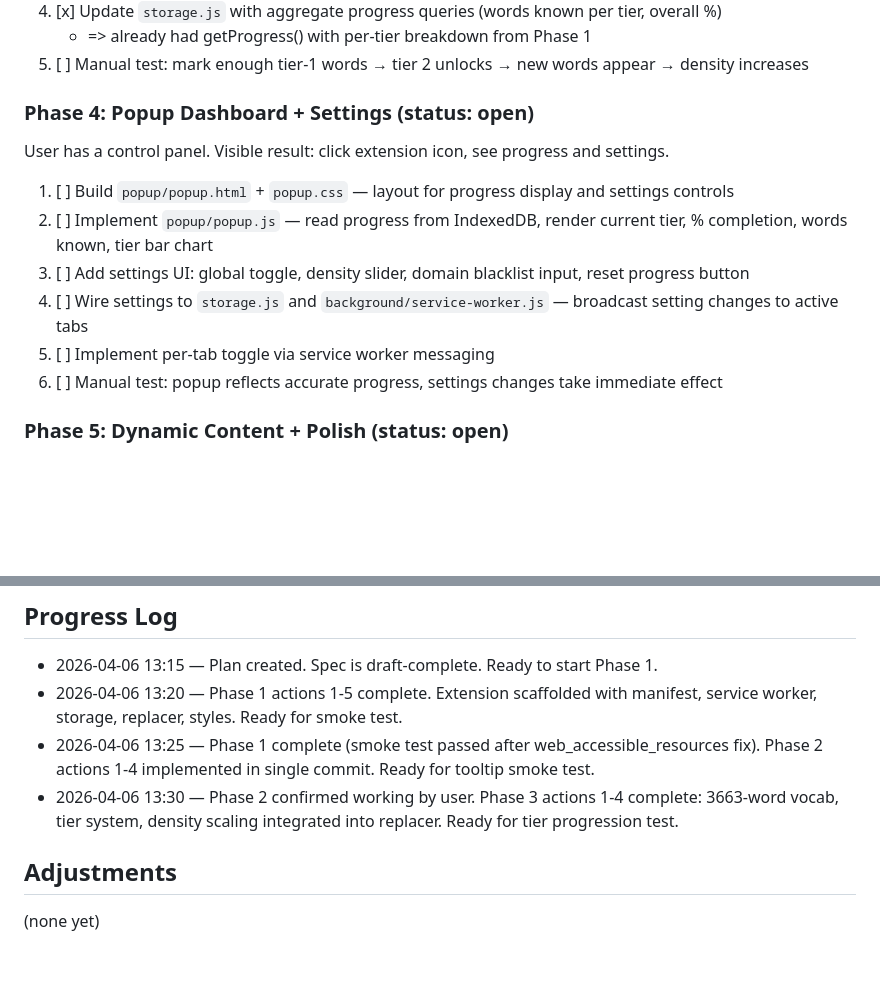
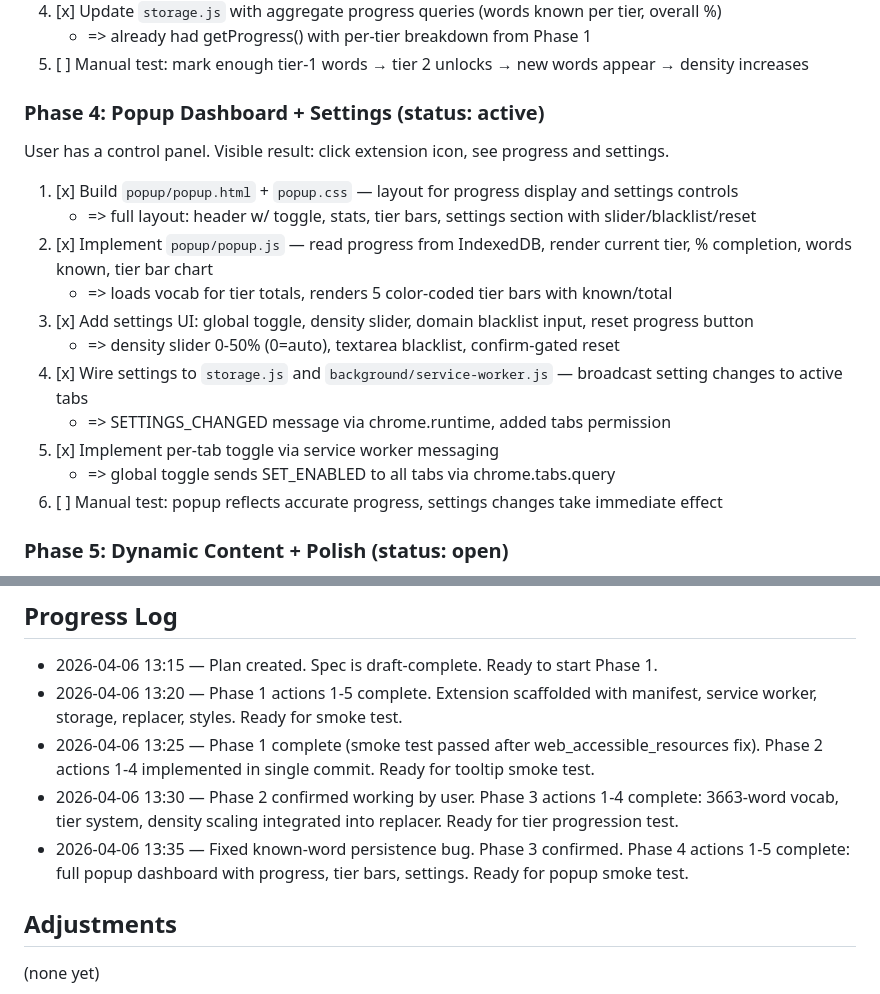
Before and after one commit to meowmeowco/sideloadspanish, a Markdown page: memory/plan - 2604061315 - build sideload browser extension mvp.md, 2 parts joined by grey strips. Rendered like a GitHub page; blank space fills up the shorter version.

Commit message:
docs: update plan — Phase 4 actions 1-5 complete
Popup dashboard with progress display, tier bars, and settings
all implemented. Ready for manual test.

```diff
--- a/memory/plan - 2604061315 - build sideload browser extension mvp.md
+++ b/memory/plan - 2604061315 - build sideload browser extension mvp.md
@@ -56,15 +56,20 @@ Difficulty progression works. Visible result: as words are marked known, new tie
    - => already had getProgress() with per-tier breakdown from Phase 1
 5. [ ] Manual test: mark enough tier-1 words → tier 2 unlocks → new words appear → density increases
 
-### Phase 4: Popup Dashboard + Settings (status: open)
+### Phase 4: Popup Dashboard + Settings (status: active)
 
 User has a control panel. Visible result: click extension icon, see progress and settings.
 
-1. [ ] Build `popup/popup.html` + `popup.css` — layout for progress display and settings controls
-2. [ ] Implement `popup/popup.js` — read progress from IndexedDB, render current tier, % completion, words known, tier bar chart
-3. [ ] Add settings UI: global toggle, density slider, domain blacklist input, reset progress button
-4. [ ] Wire settings to `storage.js` and `background/service-worker.js` — broadcast setting changes to active tabs
-5. [ ] Implement per-tab toggle via service worker messaging
+1. [x] Build `popup/popup.html` + `popup.css` — layout for progress display and settings controls
+   - => full layout: header w/ toggle, stats, tier bars, settings section with slider/blacklist/reset
+2. [x] Implement `popup/popup.js` — read progress from IndexedDB, render current tier, % completion, words known, tier bar chart
+   - => loads vocab for tier totals, renders 5 color-coded tier bars with known/total
+3. [x] Add settings UI: global toggle, density slider, domain blacklist input, reset progress button
+   - => density slider 0-50% (0=auto), textarea blacklist, confirm-gated reset
+4. [x] Wire settings to `storage.js` and `background/service-worker.js` — broadcast setting changes to active tabs
+   - => SETTINGS_CHANGED message via chrome.runtime, added tabs permission
+5. [x] Implement per-tab toggle via service worker messaging
+   - => global toggle sends SET_ENABLED to all tabs via chrome.tabs.query
 6. [ ] Manual test: popup reflects accurate progress, settings changes take immediate effect
 
 ### Phase 5: Dynamic Content + Polish (status: open)
@@ -101,6 +106,7 @@ Drawn from the spec's verification checklist — all must pass before plan is `c
 - 2026-04-06 13:20 — Phase 1 actions 1-5 complete. Extension scaffolded with manifest, service worker, storage, replacer, styles. Ready for smoke test.
 - 2026-04-06 13:25 — Phase 1 complete (smoke test passed after web_accessible_resources fix). Phase 2 actions 1-4 implemented in single commit. Ready for tooltip smoke test.
 - 2026-04-06 13:30 — Phase 2 confirmed working by user. Phase 3 actions 1-4 complete: 3663-word vocab, tier system, density scaling integrated into replacer. Ready for tier progression test.
+- 2026-04-06 13:35 — Fixed known-word persistence bug. Phase 3 confirmed. Phase 4 actions 1-5 complete: full popup dashboard with progress, tier bars, settings. Ready for popup smoke test.
 
 ## Adjustments
 
```
